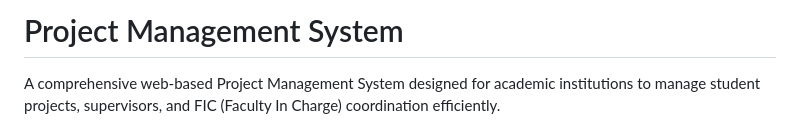
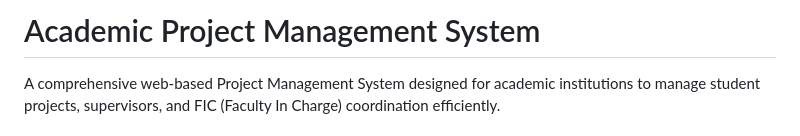
Before and after one commit to arpit-kaushal/Project-Management-System, a Markdown page: README.md, the part around the change. Drawn GitHub-style.

Commit message:
Update project title to 'Academic Project Management System'

```diff
--- a/README.md
+++ b/README.md
@@ -1,5 +1,5 @@
 
-# Project Management System
+# Academic Project Management System
 
 A comprehensive web-based Project Management System designed for academic institutions to manage student projects, supervisors, and FIC (Faculty In Charge) coordination efficiently.
 
```
